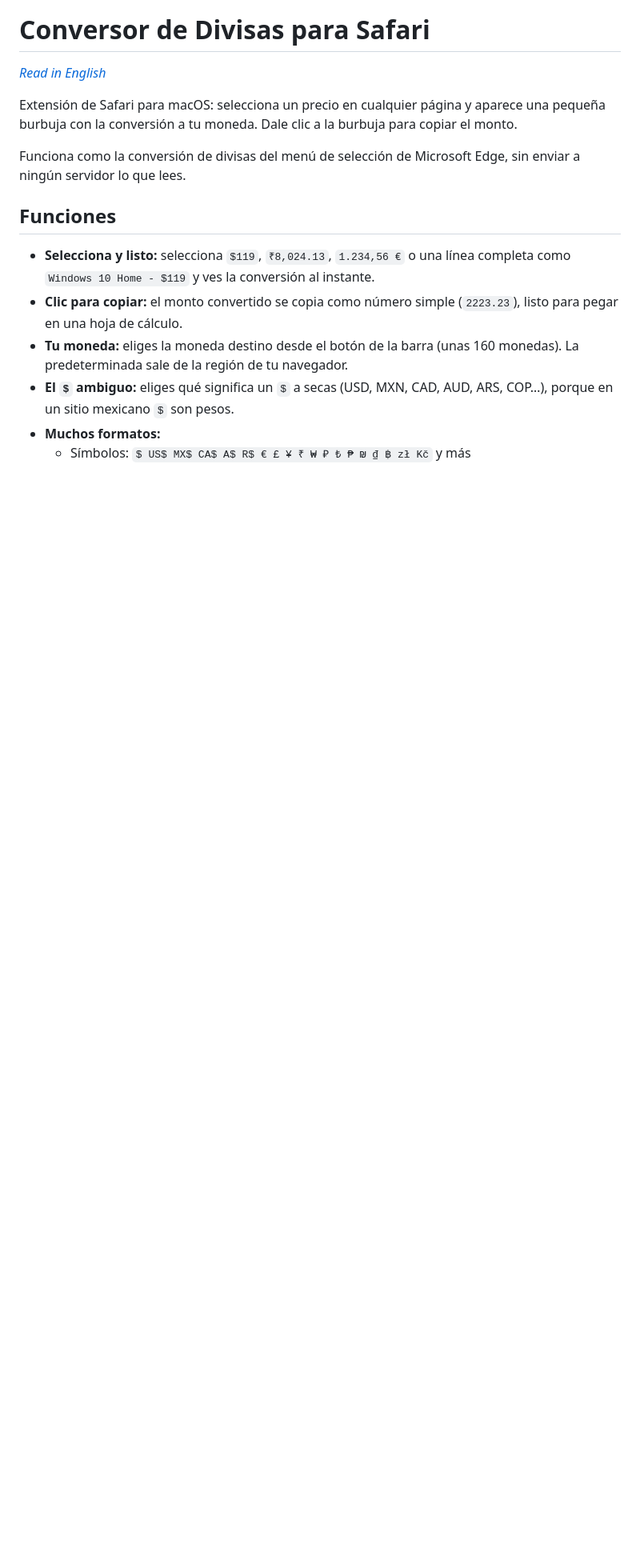
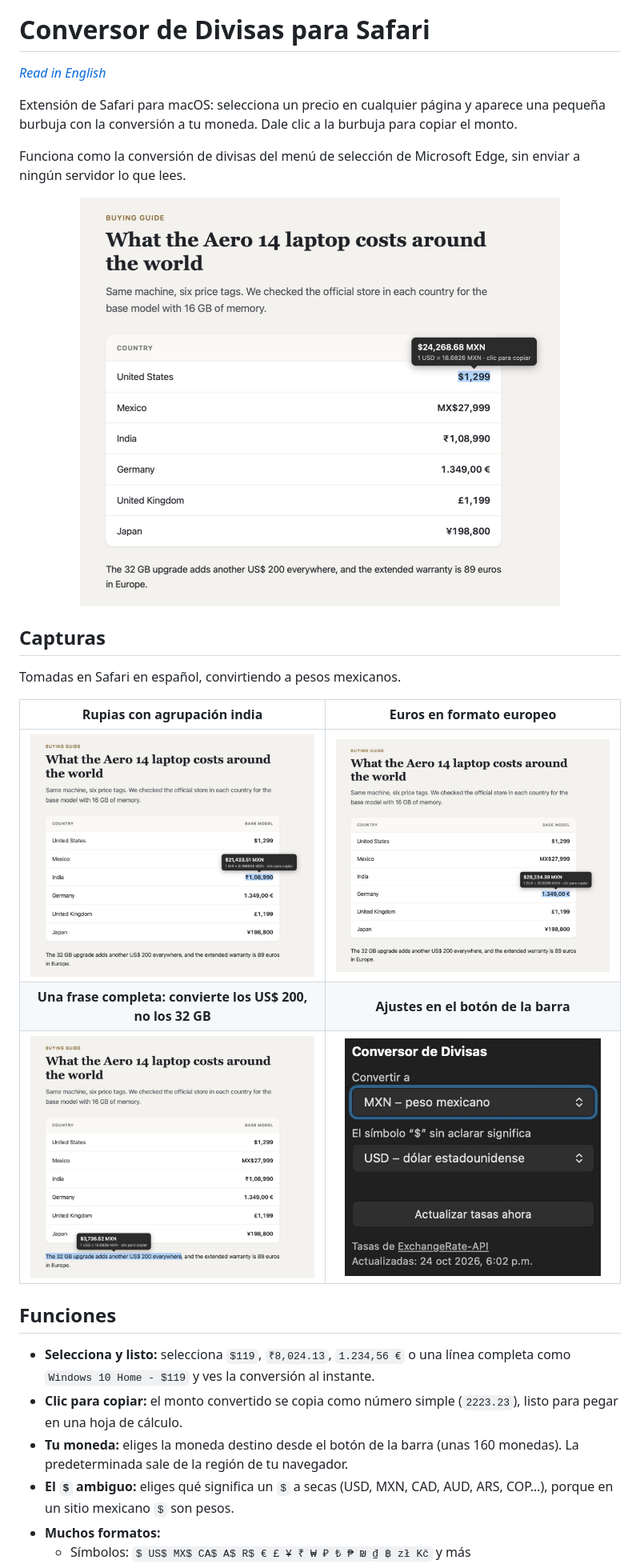
Before and after one commit to ceolitzin/CurrencyConverter4Safari, a Markdown page: README.es.md, the part around the change. Shown at 80% size. Rendered like a GitHub page; pictures changed too: docs/screenshots/bubble-eur.jpg (added), docs/screenshots/bubble-inr.jpg (added), docs/screenshots/bubble-sentence.jpg (added); blank space fills up the shorter version.

```diff
--- a/README.es.md
+++ b/README.es.md
@@ -5,6 +5,20 @@
 Extensión de Safari para macOS: selecciona un precio en cualquier página y aparece una pequeña burbuja con la conversión a tu moneda. Dale clic a la burbuja para copiar el monto.
 
 Funciona como la conversión de divisas del menú de selección de Microsoft Edge, sin enviar a ningún servidor lo que lees.
+
+<p align="center">
+  <img src="docs/screenshots/bubble-usd.jpg" width="600" alt="Al seleccionar $1,299 en una tabla de precios aparece una burbuja con $24,268.68 MXN y la tasa 1 USD = 18.6826 MXN">
+</p>
+
+## Capturas
+
+Tomadas en Safari en español, convirtiendo a pesos mexicanos.
+
+| Rupias con agrupación india | Euros en formato europeo |
+| :---: | :---: |
+| ![₹1,08,990 convertido a $21,433.51 MXN](docs/screenshots/bubble-inr.jpg) | ![1.349,00 € convertido a $28,234.39 MXN](docs/screenshots/bubble-eur.jpg) |
+| **Una frase completa: convierte los US$ 200, no los 32 GB** | **Ajustes en el botón de la barra** |
+| ![Frase seleccionada convertida a $3,736.52 MXN](docs/screenshots/bubble-sentence.jpg) | <img src="docs/screenshots/popup.jpg" width="320" alt="Ajustes: moneda destino, significado de $, actualizar tasas y fuente de las tasas"> |
 
 ## Funciones
 
```
Also changed, not shown: CLAUDE.md (+4 -0 lines), README.md (+14 -0 lines), 2 other files.
